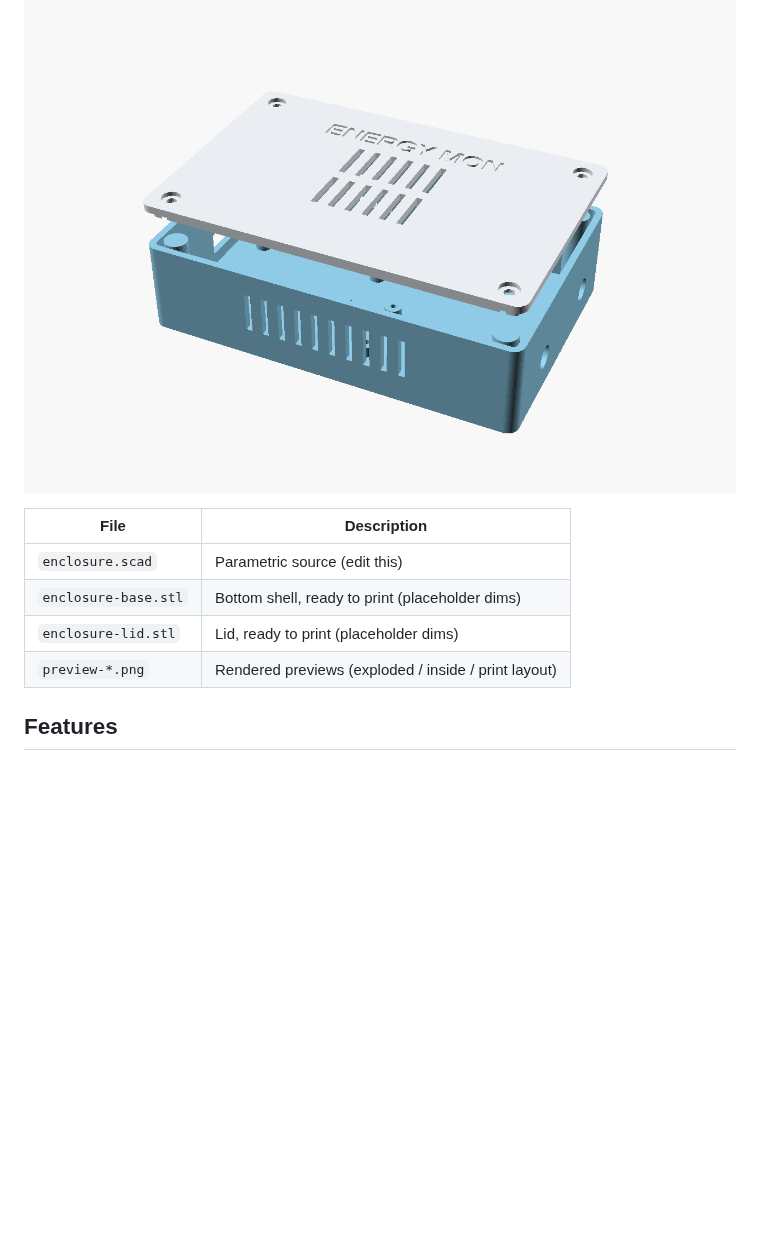
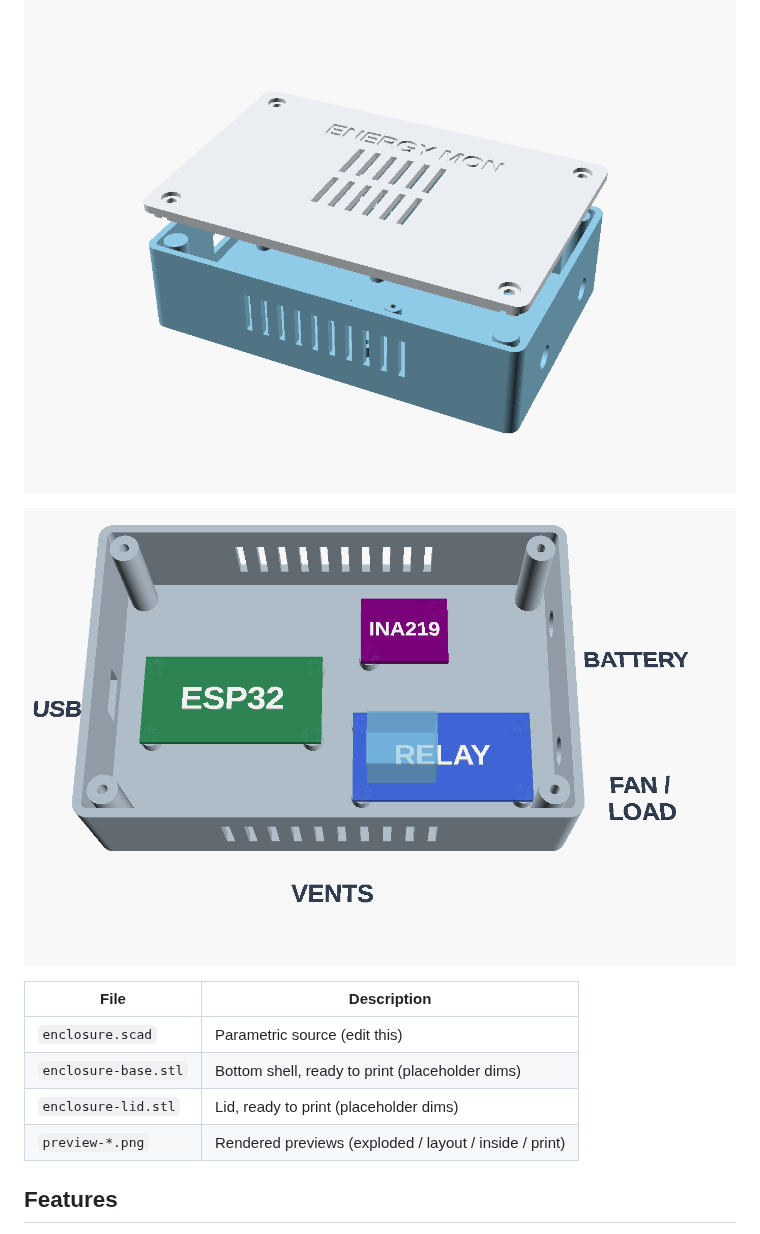
Before and after one commit to zhhh0591/Smart-Energy-Monitor, a Markdown page: docs/enclosure/README.md, the part around the change. Rendered like a GitHub page; pictures changed too: docs/enclosure/preview-layout.png (added); blank space fills up the shorter version.

Commit message:
Add annotated component-layout view to enclosure model
Co-Authored-By: Claude Fable 5 <noreply@anthropic.com>
Claude-Session: https://claude.ai/code/session_01EMUu2eZPCg9FVy1Px5vvjZ

```diff
--- a/docs/enclosure/README.md
+++ b/docs/enclosure/README.md
@@ -7,12 +7,14 @@ actual boards and edit the `PARAMETERS` block at the top of
 
 ![Exploded view](./preview-assembly.png)
 
+![Component layout](./preview-layout.png)
+
 | File | Description |
 | --- | --- |
 | `enclosure.scad` | Parametric source (edit this) |
 | `enclosure-base.stl` | Bottom shell, ready to print (placeholder dims) |
 | `enclosure-lid.stl` | Lid, ready to print (placeholder dims) |
-| `preview-*.png` | Rendered previews (exploded / inside / print layout) |
+| `preview-*.png` | Rendered previews (exploded / layout / inside / print) |
 
 ## Features
 
```
Also changed, not shown: 1 other file.
